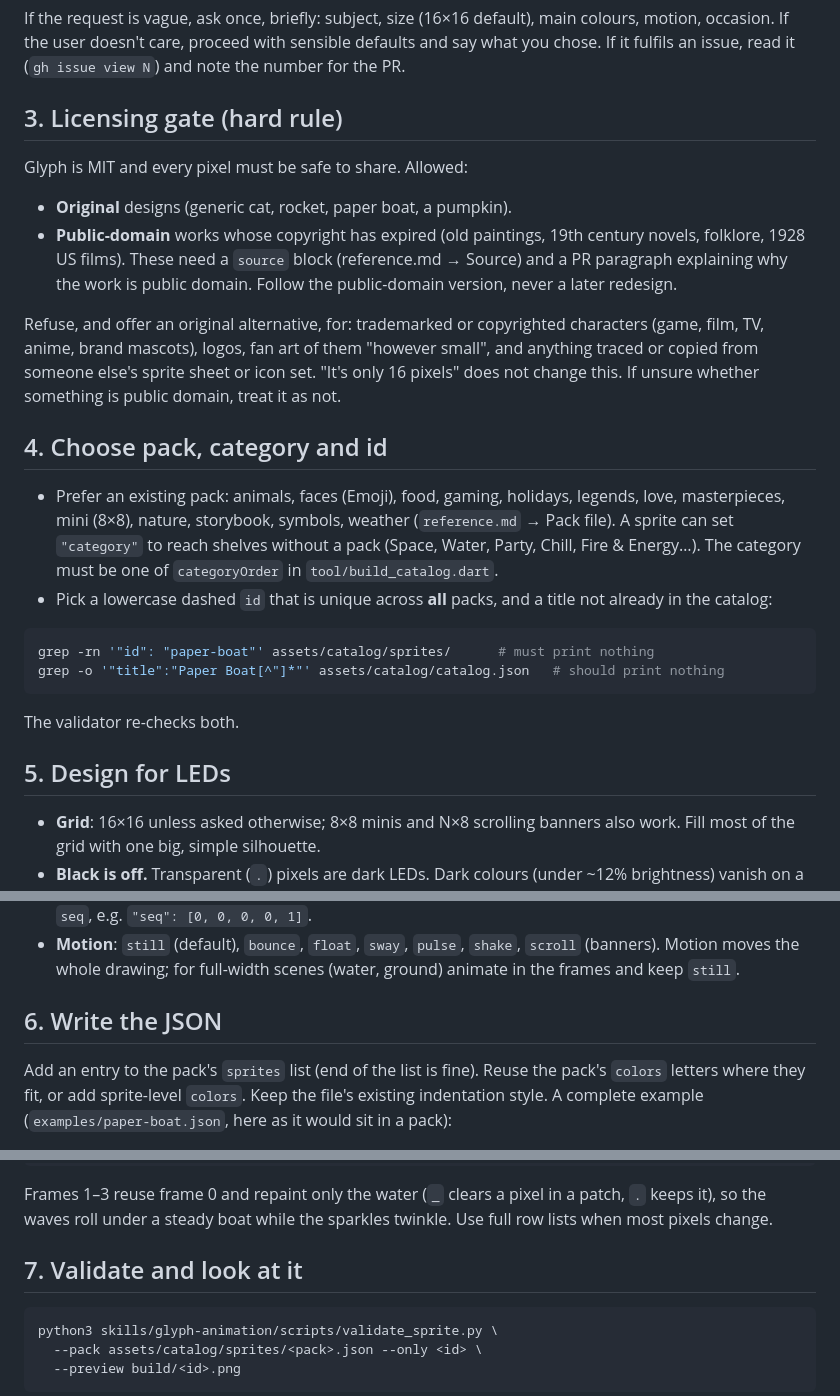
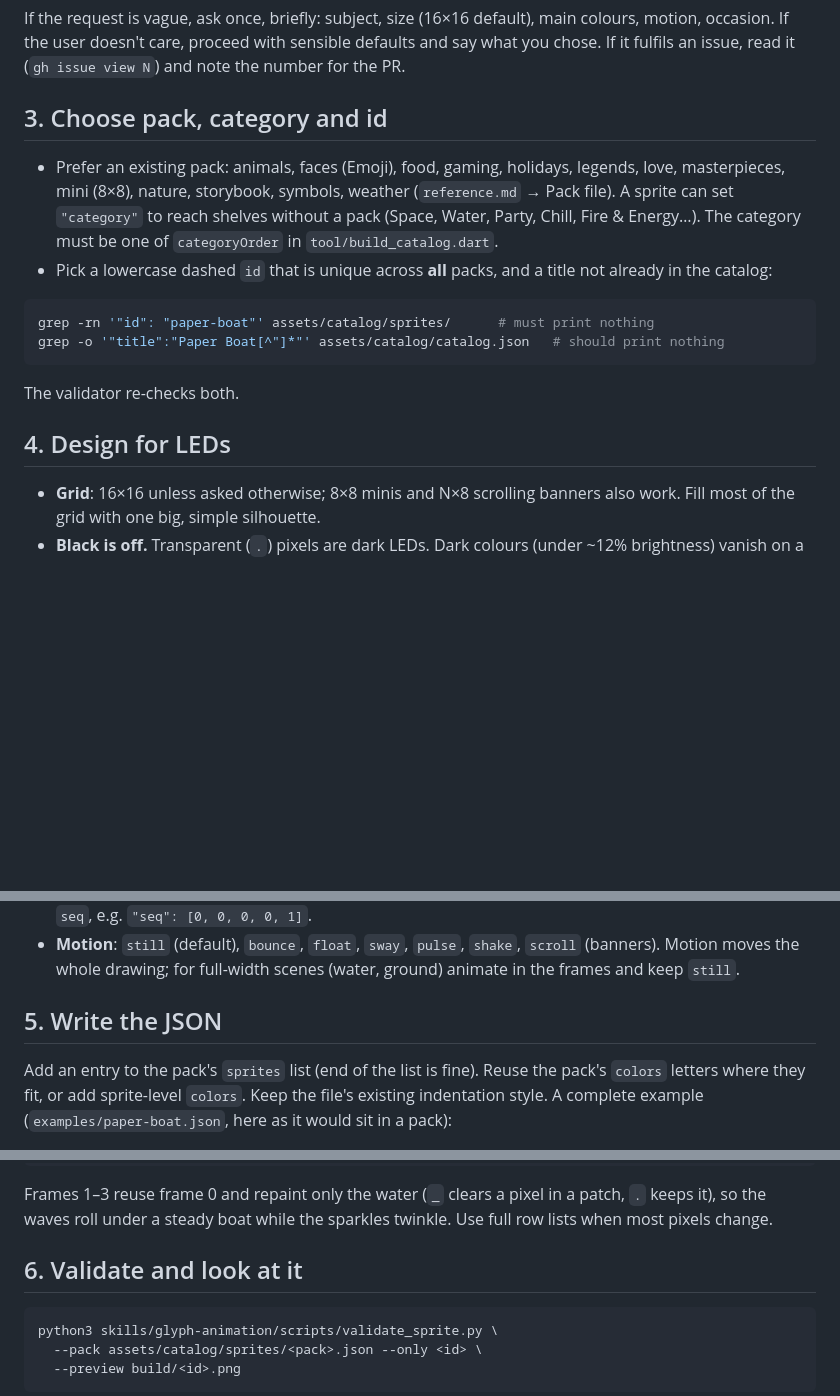
Before and after one commit to spandan-kumar/glyph, a Markdown page: skills/glyph-animation/SKILL.md, 3 parts joined by grey strips. GitHub-like rendering; blank space fills up the shorter version.

Commit message:
Revise SKILL.md structure and update section numbers
Updated section numbers and restructured the content for clarity  and adjusted the flow of the document.

````diff
--- a/skills/glyph-animation/SKILL.md
+++ b/skills/glyph-animation/SKILL.md
@@ -44,23 +44,7 @@ main colours, motion, occasion. If the user doesn't care, proceed with
 sensible defaults and say what you chose. If it fulfils an issue, read it
 (`gh issue view N`) and note the number for the PR.
 
-## 3. Licensing gate (hard rule)
-
-Glyph is MIT and every pixel must be safe to share. Allowed:
-
-- **Original** designs (generic cat, rocket, paper boat, a pumpkin).
-- **Public-domain** works whose copyright has expired (old paintings, 19th
-  century novels, folklore, 1928 US films). These need a `source` block
-  (reference.md → Source) and a PR paragraph explaining why the work is
-  public domain. Follow the public-domain version, never a later redesign.
-
-Refuse, and offer an original alternative, for: trademarked or copyrighted
-characters (game, film, TV, anime, brand mascots), logos, fan art of them
-"however small", and anything traced or copied from someone else's sprite
-sheet or icon set. "It's only 16 pixels" does not change this. If unsure
-whether something is public domain, treat it as not.
-
-## 4. Choose pack, category and id
+## 3. Choose pack, category and id
 
 - Prefer an existing pack: animals, faces (Emoji), food, gaming, holidays,
   legends, love, masterpieces, mini (8×8), nature, storybook, symbols,
@@ -77,7 +61,7 @@ grep -o '"title":"Paper Boat[^"]*"' assets/catalog/catalog.json   # should print
 
 The validator re-checks both.
 
-## 5. Design for LEDs
+## 4. Design for LEDs
 
 - **Grid**: 16×16 unless asked otherwise; 8×8 minis and N×8 scrolling
   banners also work. Fill most of the grid with one big, simple silhouette.
@@ -100,7 +84,7 @@ The validator re-checks both.
   `scroll` (banners). Motion moves the whole drawing; for full-width scenes
   (water, ground) animate in the frames and keep `still`.
 
-## 6. Write the JSON
+## 5. Write the JSON
 
 Add an entry to the pack's `sprites` list (end of the list is fine). Reuse the
 pack's `colors` letters where they fit, or add sprite-level `colors`. Keep
@@ -156,7 +140,7 @@ Frames 1–3 reuse frame 0 and repaint only the water (`_` clears a pixel in a
 patch, `.` keeps it), so the waves roll under a steady boat while the
 sparkles twinkle. Use full row lists when most pixels change.
 
-## 7. Validate and look at it
+## 6. Validate and look at it
 
 ```bash
 python3 skills/glyph-animation/scripts/validate_sprite.py \
````
Also changed, not shown: other parts of skills/glyph-animation/SKILL.md (+2 -2 lines).
